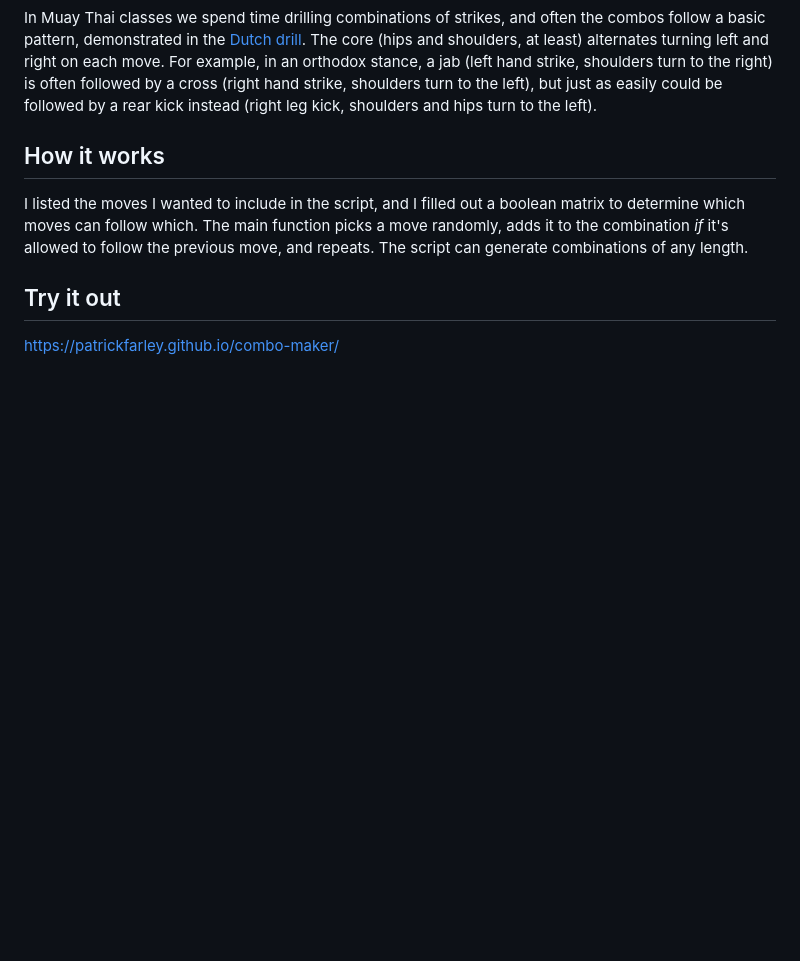
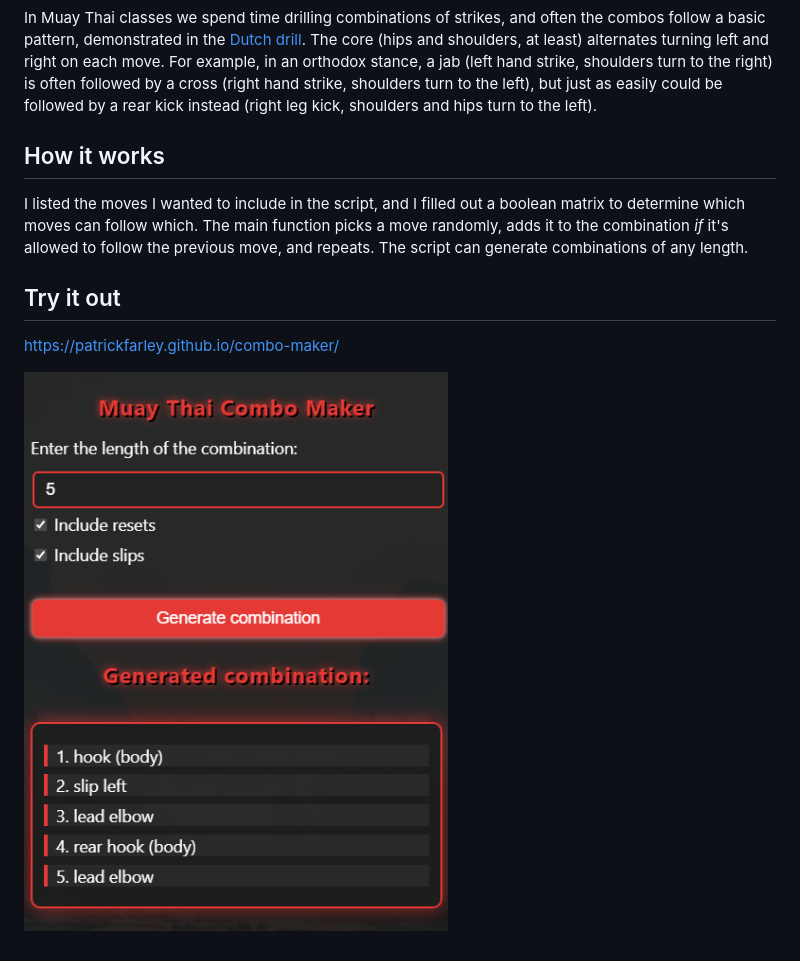
Before and after one commit to PatrickFarley/combo-maker, a Markdown page: readme.md, the part around the change. Drawn GitHub-style; pictures changed too: screenshot.png (added); blank space fills up the shorter version.

Commit message:
add screenshot

```diff
--- a/readme.md
+++ b/readme.md
@@ -11,3 +11,5 @@ I listed the moves I wanted to include in the script, and I filled out a boolean
 ## Try it out
 
 https://patrickfarley.github.io/combo-maker/
+
+![screenshot of combo maker app](screenshot.png)
```
